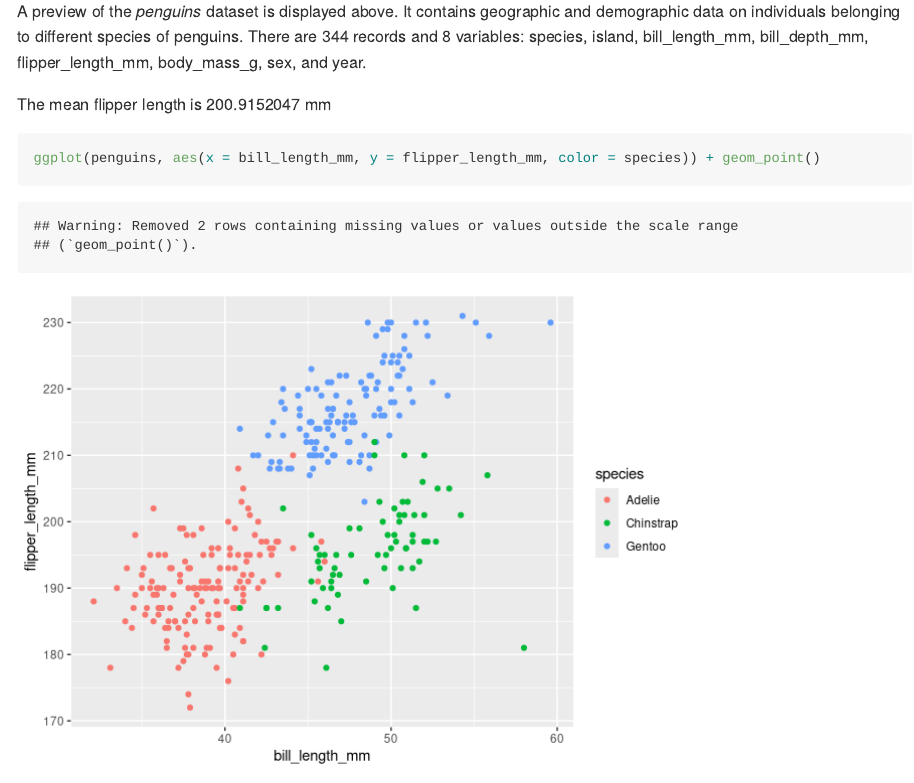
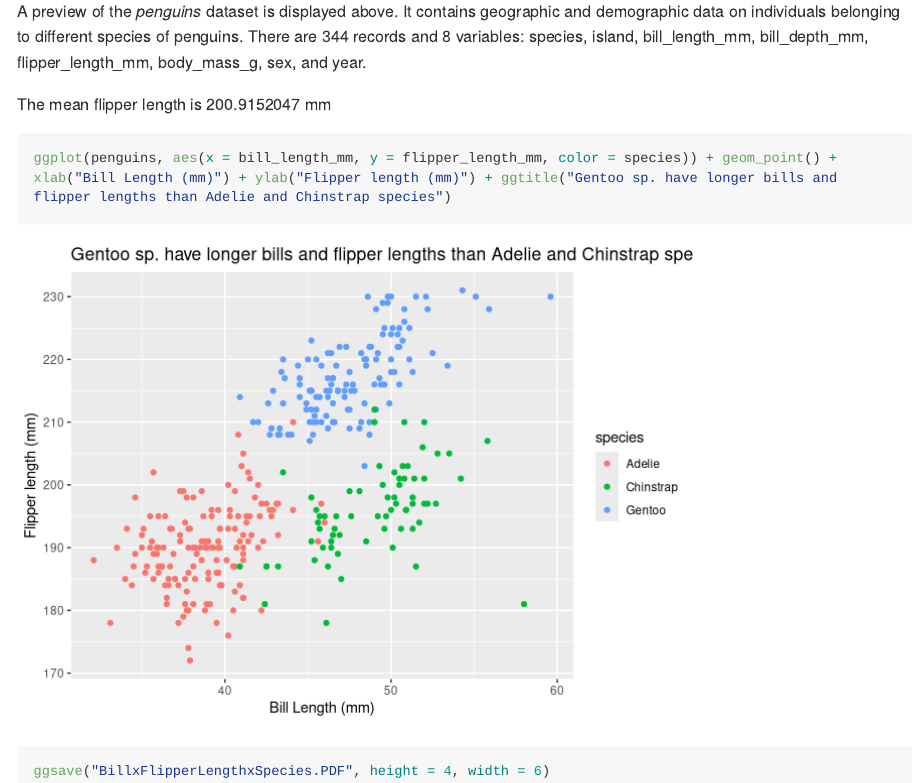
Before and after one commit to mizhquiri/fall22_p8105_hw1_jsm2182, an R Markdown document (p8105_hw1_JSM2182.Rmd): the page in a window 1100 px wide, from 720 px down. Rendered offline with R 4.5, knitr and Pandoc, with nearby package versions; long lines of code are wrapped.

Commit message:
renamed scatterplot. added x and y labels to scatterplot. saved scatterplot as pdf.

````diff
--- a/p8105_hw1_JSM2182.Rmd
+++ b/p8105_hw1_JSM2182.Rmd
@@ -29,9 +29,10 @@ The mean flipper length is `r mean(penguins$flipper_length_mm, na.rm = TRUE)` mm
 
 
 
-```{r penguins_scatterplot}
+```{r penguins_scatterplot, message = FALSE, warning = FALSE}
 
-ggplot(penguins, aes(x = bill_length_mm, y = flipper_length_mm, color = species)) + geom_point()
+ggplot(penguins, aes(x = bill_length_mm, y = flipper_length_mm, color = species)) + geom_point() + xlab("Bill Length (mm)") + ylab("Flipper length (mm)") + ggtitle("Gentoo sp. have longer bills and flipper lengths than Adelie and Chinstrap species")
 
+ggsave("BillxFlipperLengthxSpecies.PDF", height = 4, width = 6)
 
 ```
````
Also changed, not shown: BillxFlipperLengthxSpecies.PDF (added), p8105_hw1_JSM2182.md, p8105_hw1_JSM2182_files/figure-gfm/penguins_scatterplot-1.png.
